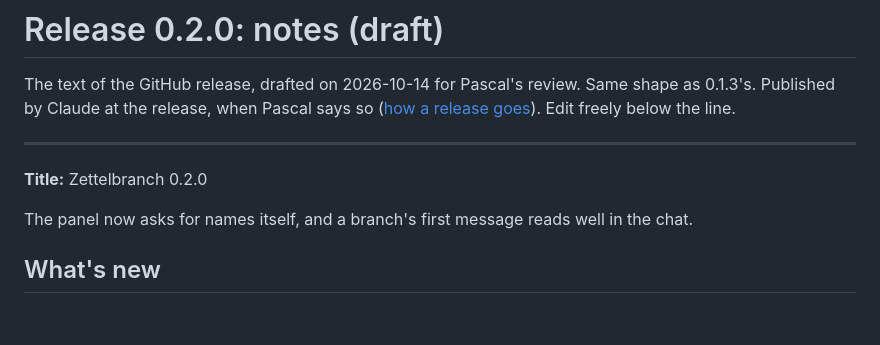
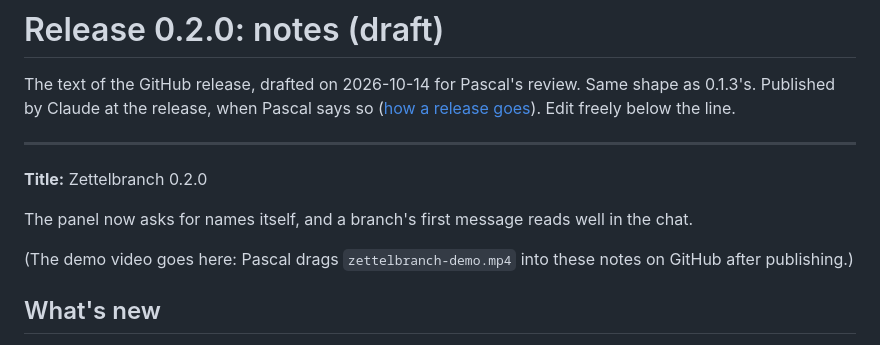
Before and after one commit to pthom/zettelbranch, a Markdown page: specs/milestone-2/release-0.2.0__specs.md, the part around the change. GitHub-like rendering; blank space fills up the shorter version.

```diff
--- a/specs/milestone-2/release-0.2.0__specs.md
+++ b/specs/milestone-2/release-0.2.0__specs.md
@@ -7,6 +7,8 @@ The text of the GitHub release, drafted on 2026-10-14 for Pascal's review. Same
 **Title:** Zettelbranch 0.2.0
 
 The panel now asks for names itself, and a branch's first message reads well in the chat.
+
+(The demo video goes here: Pascal drags `zettelbranch-demo.mp4` into these notes on GitHub after publishing.)
 
 ## What's new
 
```
Also changed, not shown: specs/milestone-2/visuals__specs.md (+2 -0 lines), specs/zettelbranch__status.md (+3 -2 lines).
